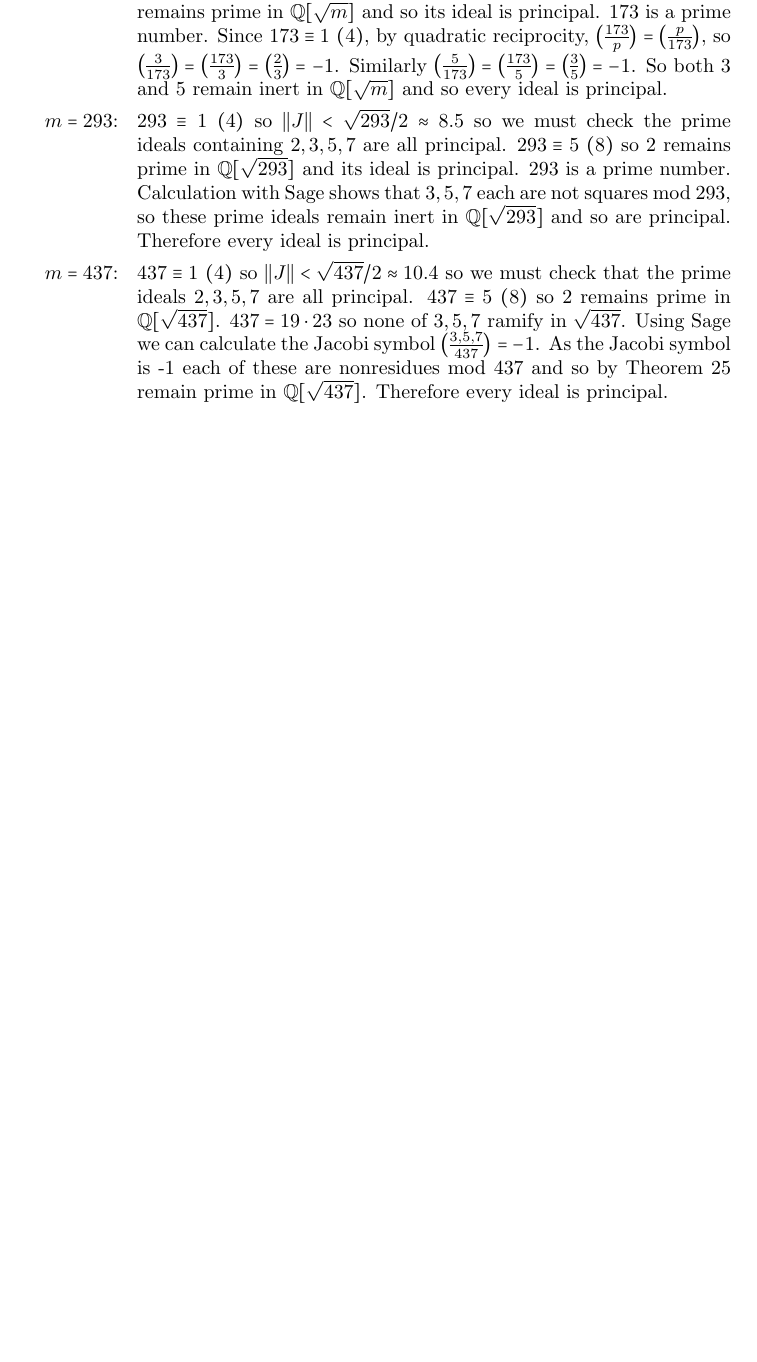
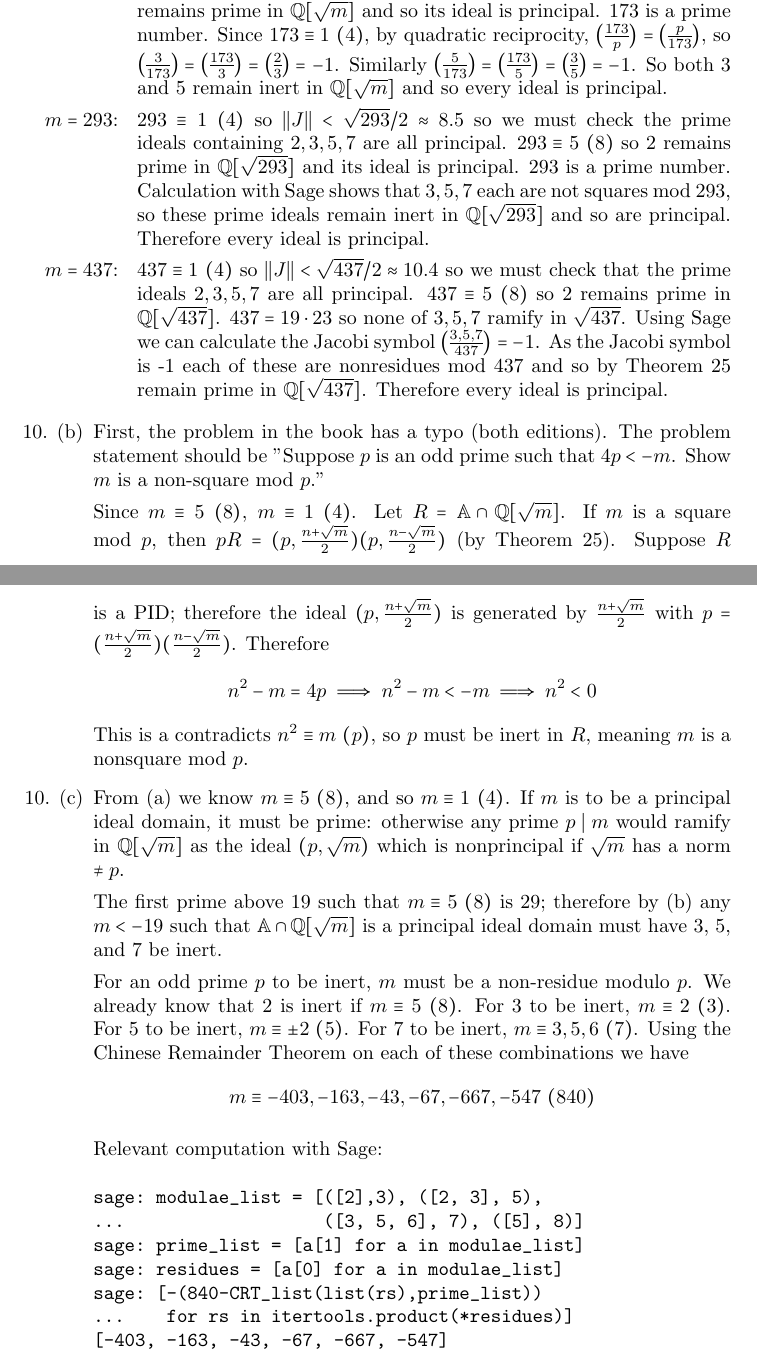
Before and after one commit to tildedave/marcus-solutions, a LaTeX document (solutions.tex): part of page 48 of 48 before the commit and two parts of pages 48 and 49 of 49 after it, the two joined at a grey line, cut so that both start at the same text, the shorter picture padded with empty space. Compiled offline with pdfLaTeX.

Commit message:
Problem 5.10, hard fought

```diff
--- a/solutions.tex
+++ b/solutions.tex
@@ -1323,6 +1323,29 @@ The partitions are straightforward to calculate since right-multiplication of an
         \item[$m = 437$: ] $\modequiv{437}{1}{4}$ so $||J|| < \sqrt{437} / 2 \approx 10.4$ so we must check that the prime ideals $2, 3, 5, 7$ are all principal.  $\modequiv{437}{5}{8}$ so $2$ remains prime in $\Q[\sqrt{437}]$.  $437 = 19 \cdot 23$ so none of $3, 5, 7$ ramify in $\sqrt{437}$.  Using Sage we can calculate the Jacobi symbol $\legendre{3, 5, 7}{437} = -1$.  As the Jacobi symbol is -1 each of these are nonresidues mod $437$ and so by Theorem 25 remain prime in $\Q[\sqrt{437}]$.  Therefore every ideal is principal.
     \end{itemize}
 
+\item[10. (b)] First, the problem in the book has a typo (both editions).  The problem statement should be "Suppose $p$ is an odd prime such that $4p < -m$.  Show $m$ is a non-square mod $p$."
+
+    Since $\modequiv{m}{5}{8}$, $\modequiv{m}{1}{4}$.  Let $R = \ringofintegers{\Q[\sqrt{m}]}$.  If $m$ is a square mod $p$, then $pR = (p, \frac{n +\sqrt{m}}{2})(p, \frac{n - \sqrt{m}}{2})$ (by Theorem 25). Suppose $R$ is a PID; therefore the ideal $(p, \frac{n +\sqrt{m}}{2})$ is generated by $\frac{n + \sqrt{m}}{2}$ with $p = (\frac{n +\sqrt{m}}{2})(\frac{n - \sqrt{m}}{2})$.  Therefore \[ n^2 - m = 4p \implies n^2 - m < -m \implies n^2 < 0 \]
+    This is a contradicts $\modequiv{n^2}{m}{p}$, so $p$ must be inert in $R$, meaning $m$ is a nonsquare mod $p$.
+
+\item[10. (c)]
+    From (a) we know $\modequiv{m}{5}{8}$, and so $\modequiv{m}{1}{4}$.  If $m$ is to be a principal ideal domain, it must be prime: otherwise any prime $p \mid m$ would ramify in $\Q[\sqrt{m}]$ as the ideal $(p, \sqrt{m})$ which is nonprincipal if $\sqrt{m}$ has a norm $\neq p$.
+
+    The first prime above $19$ such that $\modequiv{m}{5}{8}$ is $29$; therefore by (b) any $m < -19$ such that $\ringofintegers{\Q[\sqrt{m}]}$ is a principal ideal domain must have 3, 5, and 7 be inert.
+
+    For an odd prime $p$ to be inert, $m$ must be a non-residue modulo $p$.  We already know that 2 is inert if $\modequiv{m}{5}{8}$.  For 3 to be inert, $\modequiv{m}{2}{3}$.  For 5 to be inert, $\modequiv{m}{\pm 2}{5}$.  For 7 to be inert, $\modequiv{m}{3, 5, 6}{7}$.  Using the Chinese Remainder Theorem on each of these combinations we have \[ \modequiv{m}{-403, -163, -43, -67, -667, -547}{840} \]
+
+    Relevant computation with Sage:
+\begin{verbatim}
+sage: modulae_list = [([2],3), ([2, 3], 5),
+...                   ([3, 5, 6], 7), ([5], 8)]
+sage: prime_list = [a[1] for a in modulae_list]
+sage: residues = [a[0] for a in modulae_list]
+sage: [-(840-CRT_list(list(rs),prime_list))
+...    for rs in itertools.product(*residues)]
+[-403, -163, -43, -67, -667, -547]
+\end{verbatim}
+
 \end{enumerate}
 
 \end{document}
```
Also changed, not shown: solutions.pdf, solutions.tex (2 more changed lines).
